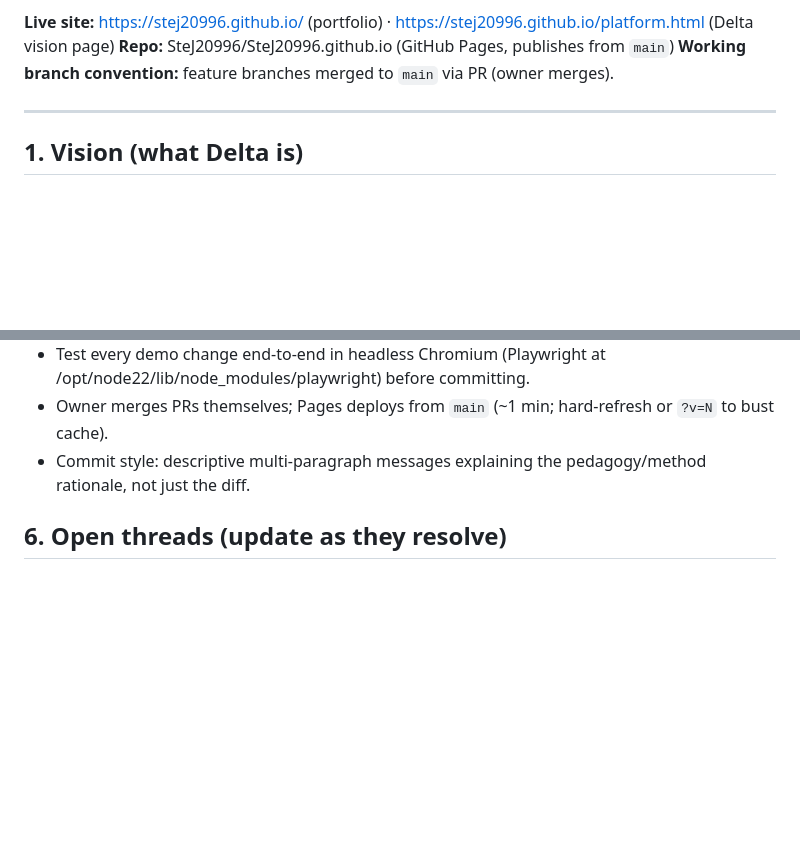
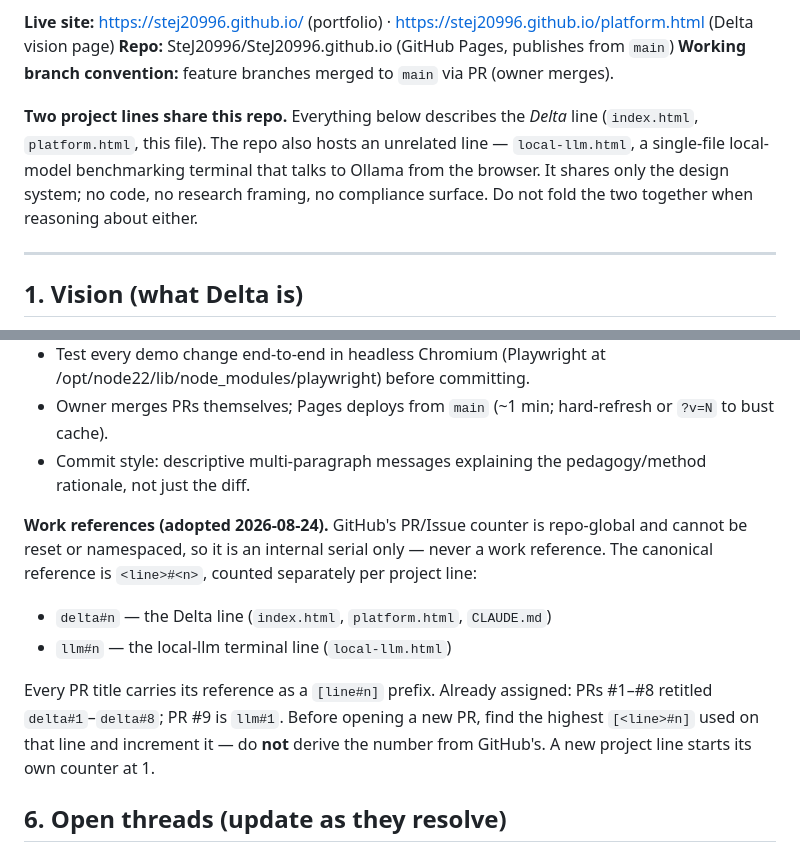
Before and after one commit to SteJ20996/SteJ20996.github.io, a Markdown page: CLAUDE.md, 2 parts joined by grey strips. Drawn GitHub-style; blank space fills up the shorter version.

Commit message:
Record the per-line work-reference convention in CLAUDE.md
The repo's PR numbering had silently carried one counter across two
unrelated project lines: PRs 1-8 are Delta work, and the local-llm terminal
opened as 9 purely because that was the next number GitHub handed out. The
number therefore said nothing about which body of work a PR belonged to.

GitHub's counter is repo-global, shared between issues and pull requests,
and cannot be reset, namespaced, or reassigned, so the fix cannot live in
GitHub's numbering. Instead the platform number is demoted to an internal
serial and the canonical reference becomes <line>#<n>, counted per line:
delta#n for the Delta platform, llm#n for the local-llm terminal. Each PR
title carries that reference as a bracketed prefix, which is the only part
of the scheme GitHub actually displays in a list view. The nine existing
pull requests were retitled accordingly.

Recorded here rather than left as a convention in conversation because this
file is the project's stated persistent memory: without it, a future session
reads the GitHub number and continues the same conflation.

Also notes at the top that two unrelated lines now share this repo, so that
the Delta framing in the rest of the file is not applied to local-llm.html.
It shares the design system and nothing else.

```diff
--- a/CLAUDE.md
+++ b/CLAUDE.md
@@ -32,6 +32,12 @@ linked to EdArXiv preprints):**
 **Live site:** https://stej20996.github.io/ (portfolio) · https://stej20996.github.io/platform.html (Delta vision page)
 **Repo:** SteJ20996/SteJ20996.github.io (GitHub Pages, publishes from `main`)
 **Working branch convention:** feature branches merged to `main` via PR (owner merges).
+
+**Two project lines share this repo.** Everything below describes the *Delta* line
+(`index.html`, `platform.html`, this file). The repo also hosts an unrelated line —
+`local-llm.html`, a single-file local-model benchmarking terminal that talks to Ollama
+from the browser. It shares only the design system; no code, no research framing, no
+compliance surface. Do not fold the two together when reasoning about either.
 
 ---
 
@@ -157,6 +163,17 @@ Delta is the dissertation's **instrument**, not an illustration. Agreed frame:
 - Commit style: descriptive multi-paragraph messages explaining the pedagogy/method
   rationale, not just the diff.
 
+**Work references (adopted 2026-08-24).** GitHub's PR/Issue counter is repo-global and
+cannot be reset or namespaced, so it is an internal serial only — never a work reference.
+The canonical reference is `<line>#<n>`, counted separately per project line:
+- `delta#n` — the Delta line (`index.html`, `platform.html`, `CLAUDE.md`)
+- `llm#n` — the local-llm terminal line (`local-llm.html`)
+
+Every PR title carries its reference as a `[line#n]` prefix. Already assigned: PRs #1–#8
+retitled `delta#1`–`delta#8`; PR #9 is `llm#1`. Before opening a new PR, find the highest
+`[<line>#n]` used on that line and increment it — do **not** derive the number from
+GitHub's. A new project line starts its own counter at 1.
+
 ## 6. Open threads (update as they resolve)
 
 - Chair meeting: 16-question list delivered (scope, 3×6 design, N, scales, IRB route,
```
